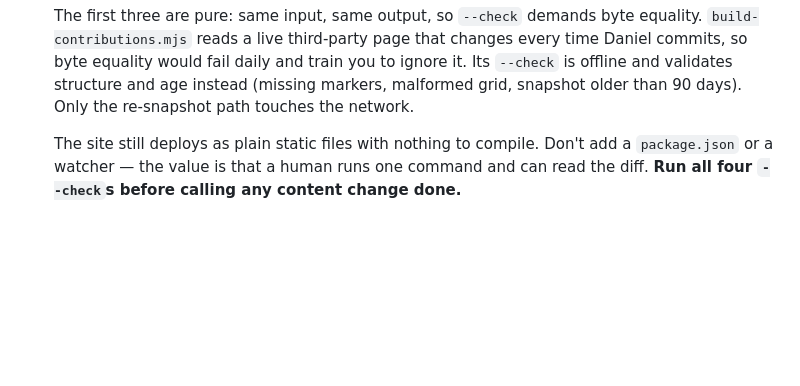
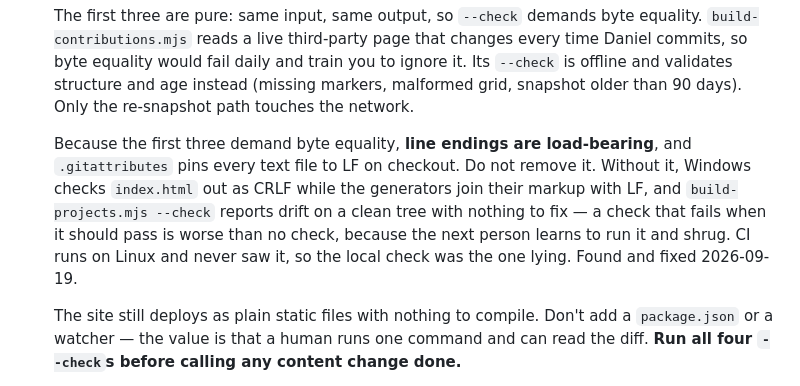
Before and after one commit to danieljpuusitalo/danieljpuusitalo, a Markdown page: CLAUDE.md, the part around the change. Drawn GitHub-style; blank space fills up the shorter version.

Commit message:
docs: record why .gitattributes is load-bearing
Co-Authored-By: Claude <noreply@anthropic.com>

```diff
--- a/CLAUDE.md
+++ b/CLAUDE.md
@@ -36,6 +36,8 @@ Identity-facing copy leads **person-first**, not employer-first.
   | `build-contributions.mjs` | github.com/users/:u/contributions (network) | the contribution card inside `index.html`'s `#gh-card` |
 
   The first three are pure: same input, same output, so `--check` demands byte equality. `build-contributions.mjs` reads a live third-party page that changes every time Daniel commits, so byte equality would fail daily and train you to ignore it. Its `--check` is offline and validates structure and age instead (missing markers, malformed grid, snapshot older than 90 days). Only the re-snapshot path touches the network.
+
+  Because the first three demand byte equality, **line endings are load-bearing**, and `.gitattributes` pins every text file to LF on checkout. Do not remove it. Without it, Windows checks `index.html` out as CRLF while the generators join their markup with LF, and `build-projects.mjs --check` reports drift on a clean tree with nothing to fix — a check that fails when it should pass is worse than no check, because the next person learns to run it and shrug. CI runs on Linux and never saw it, so the local check was the one lying. Found and fixed 2026-09-19.
 
   The site still deploys as plain static files with nothing to compile. Don't add a `package.json` or a watcher — the value is that a human runs one command and can read the diff. **Run all four `--check`s before calling any content change done.**
 
```
